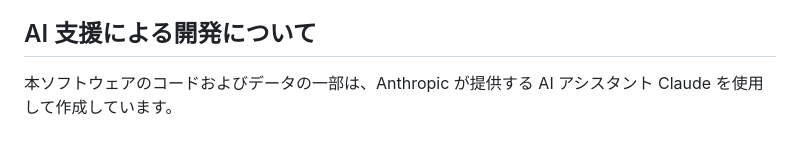
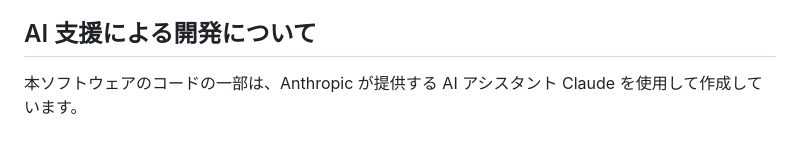
Before and after one commit to pipin68k/bookshelf, a Markdown page: README.md, the part around the change. Drawn GitHub-style.

Commit message:
README.mdのAI支援による開発についての表現を修正

```diff
--- a/README.md
+++ b/README.md
@@ -64,4 +64,4 @@ python -m http.server 8000
 
 ## AI 支援による開発について
 
-本ソフトウェアのコードおよびデータの一部は、Anthropic が提供する AI アシスタント Claude を使用して作成しています。
+本ソフトウェアのコードの一部は、Anthropic が提供する AI アシスタント Claude を使用して作成しています。
```
